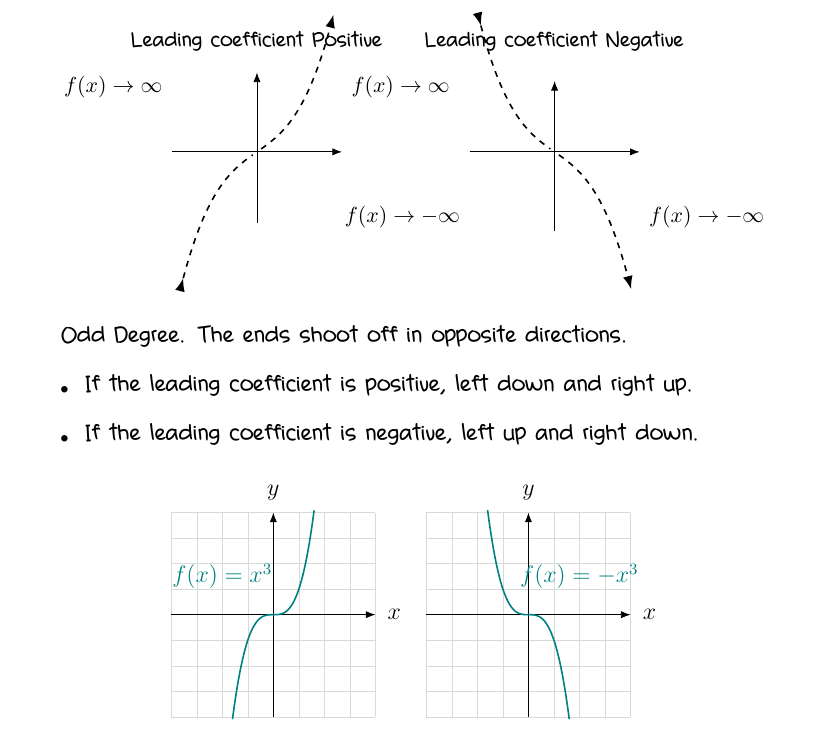
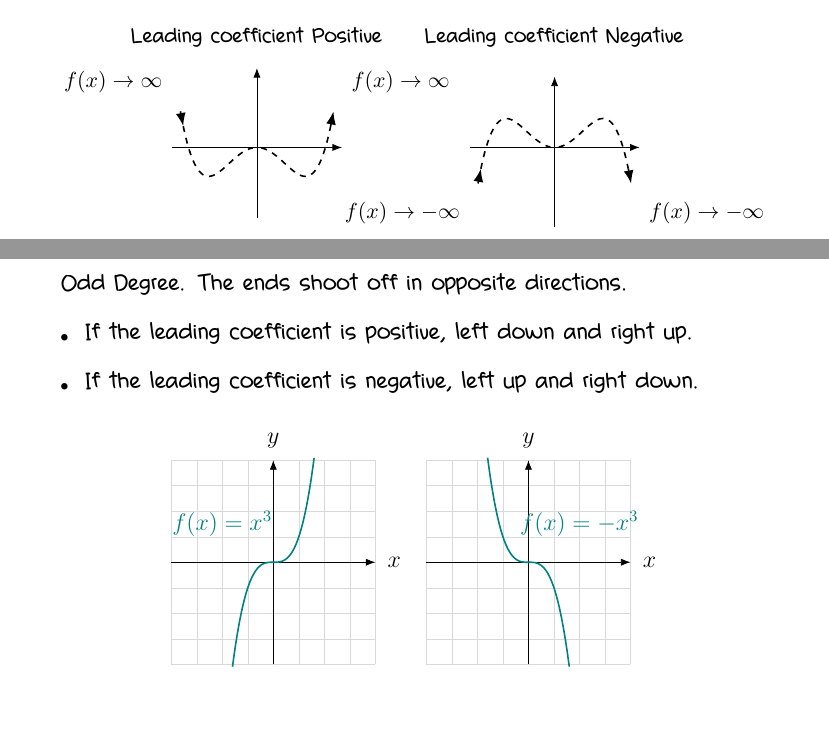
Before and after one commit to zhubapai/Fall-2026-MATH-115, a LaTeX document (notes/M3L1_introduction_to_polynomial_functions.tex): part of page 4 of 9 before the commit and two parts of pages 3 and 4 of 8 after it, the two joined at a grey line, cut so that both start at the same text. Compiled offline with XeLaTeX.

Commit message:
Fix M3L1: use actual degree-4 polynomials for even-degree end-behavior illustration (was mistakenly using a cubic/odd-degree shape)

```diff
--- a/notes/M3L1_introduction_to_polynomial_functions.tex
+++ b/notes/M3L1_introduction_to_polynomial_functions.tex
@@ -237,10 +237,10 @@ The left-hand/right-hand end behavior is determined by (1) whether the degree is
 \node[above] at (0,3.1) {\small Leading coefficient Positive};
 \draw[-{Latex}] (-3,0) -- (3,0);
 \draw[-{Latex}] (0,-2.5) -- (0,2.8);
-\draw[dashed, thick, domain=-2.6:-0.15, samples=40, smooth] plot (\x, {0.15*\x*\x*\x+0.7*\x});
-\draw[thick, -{Latex}, domain=-2.7:-2.6, samples=2] plot (\x, {0.15*\x*\x*\x+0.7*\x});
-\draw[dashed, thick, domain=0.15:2.6, samples=40, smooth] plot (\x, {0.15*\x*\x*\x+0.7*\x});
-\draw[thick, -{Latex}, domain=2.6:2.7, samples=2] plot (\x, {0.15*\x*\x*\x+0.7*\x});
+\draw[dashed, thick, domain=-2.6:-0.15, samples=40, smooth] plot (\x, {0.12*\x*\x*\x*\x-0.7*\x*\x});
+\draw[thick, -{Latex}, domain=-2.7:-2.6, samples=2] plot (\x, {0.12*\x*\x*\x*\x-0.7*\x*\x});
+\draw[dashed, thick, domain=0.15:2.6, samples=40, smooth] plot (\x, {0.12*\x*\x*\x*\x-0.7*\x*\x});
+\draw[thick, -{Latex}, domain=2.6:2.7, samples=2] plot (\x, {0.12*\x*\x*\x*\x-0.7*\x*\x});
 \node[anchor=east] at (-2.9,2.3) {\small $f(x)\to\infty$};
 \node[anchor=west] at (2.9,2.3) {\small $f(x)\to\infty$};
 \end{scope}
@@ -248,10 +248,10 @@ The left-hand/right-hand end behavior is determined by (1) whether the degree is
 \node[above] at (0,3.1) {\small Leading coefficient Negative};
 \draw[-{Latex}] (-3,0) -- (3,0);
 \draw[-{Latex}] (0,-2.8) -- (0,2.5);
-\draw[dashed, thick, domain=-2.6:-0.15, samples=40, smooth] plot (\x, {-0.15*\x*\x*\x-0.7*\x});
-\draw[thick, -{Latex}, domain=-2.7:-2.6, samples=2] plot (\x, {-0.15*\x*\x*\x-0.7*\x});
-\draw[dashed, thick, domain=0.15:2.6, samples=40, smooth] plot (\x, {-0.15*\x*\x*\x-0.7*\x});
-\draw[thick, -{Latex}, domain=2.6:2.7, samples=2] plot (\x, {-0.15*\x*\x*\x-0.7*\x});
+\draw[dashed, thick, domain=-2.6:-0.15, samples=40, smooth] plot (\x, {-0.12*\x*\x*\x*\x+0.7*\x*\x});
+\draw[thick, -{Latex}, domain=-2.7:-2.6, samples=2] plot (\x, {-0.12*\x*\x*\x*\x+0.7*\x*\x});
+\draw[dashed, thick, domain=0.15:2.6, samples=40, smooth] plot (\x, {-0.12*\x*\x*\x*\x+0.7*\x*\x});
+\draw[thick, -{Latex}, domain=2.6:2.7, samples=2] plot (\x, {-0.12*\x*\x*\x*\x+0.7*\x*\x});
 \node[anchor=east] at (-2.9,-2.3) {\small $f(x)\to-\infty$};
 \node[anchor=west] at (2.9,-2.3) {\small $f(x)\to-\infty$};
 \end{scope}
```
